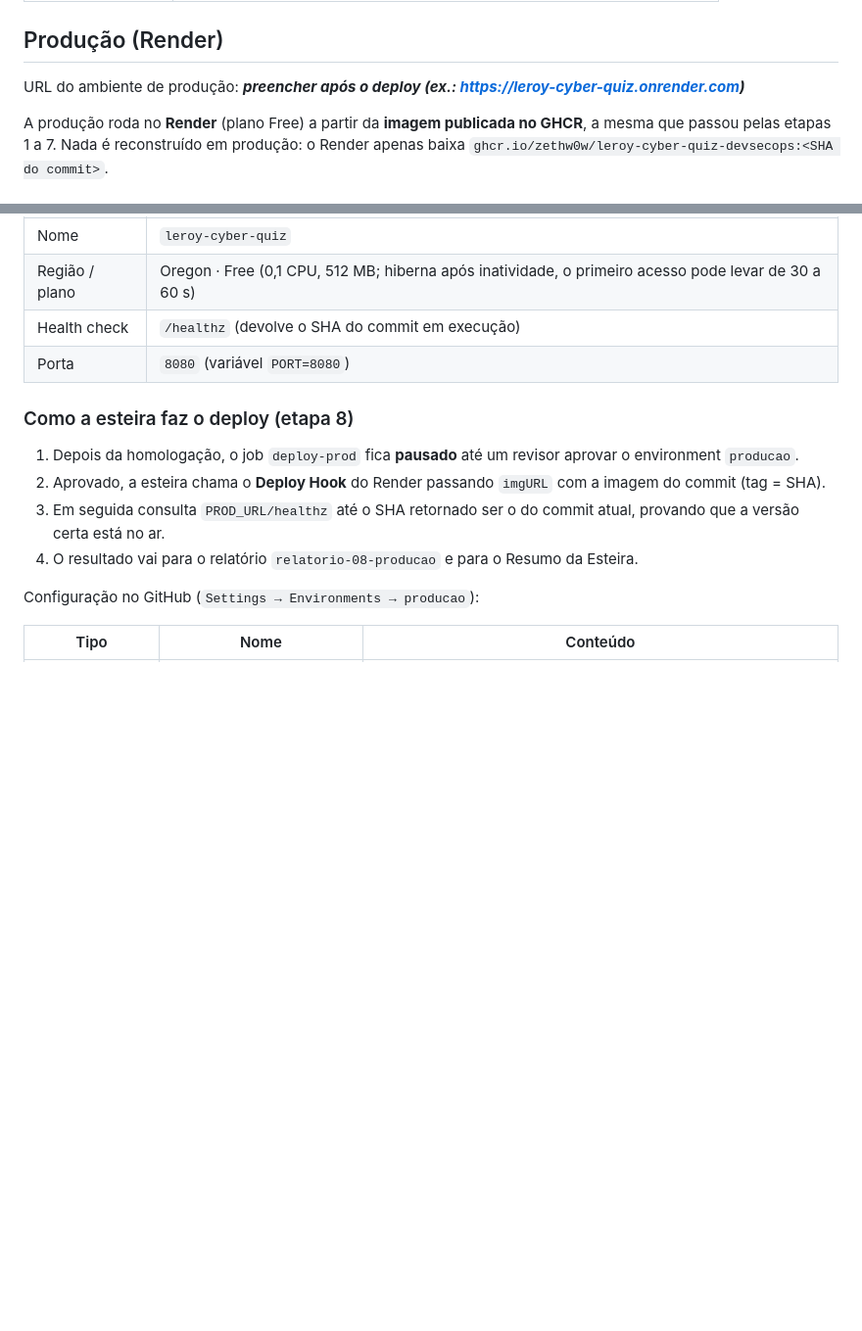
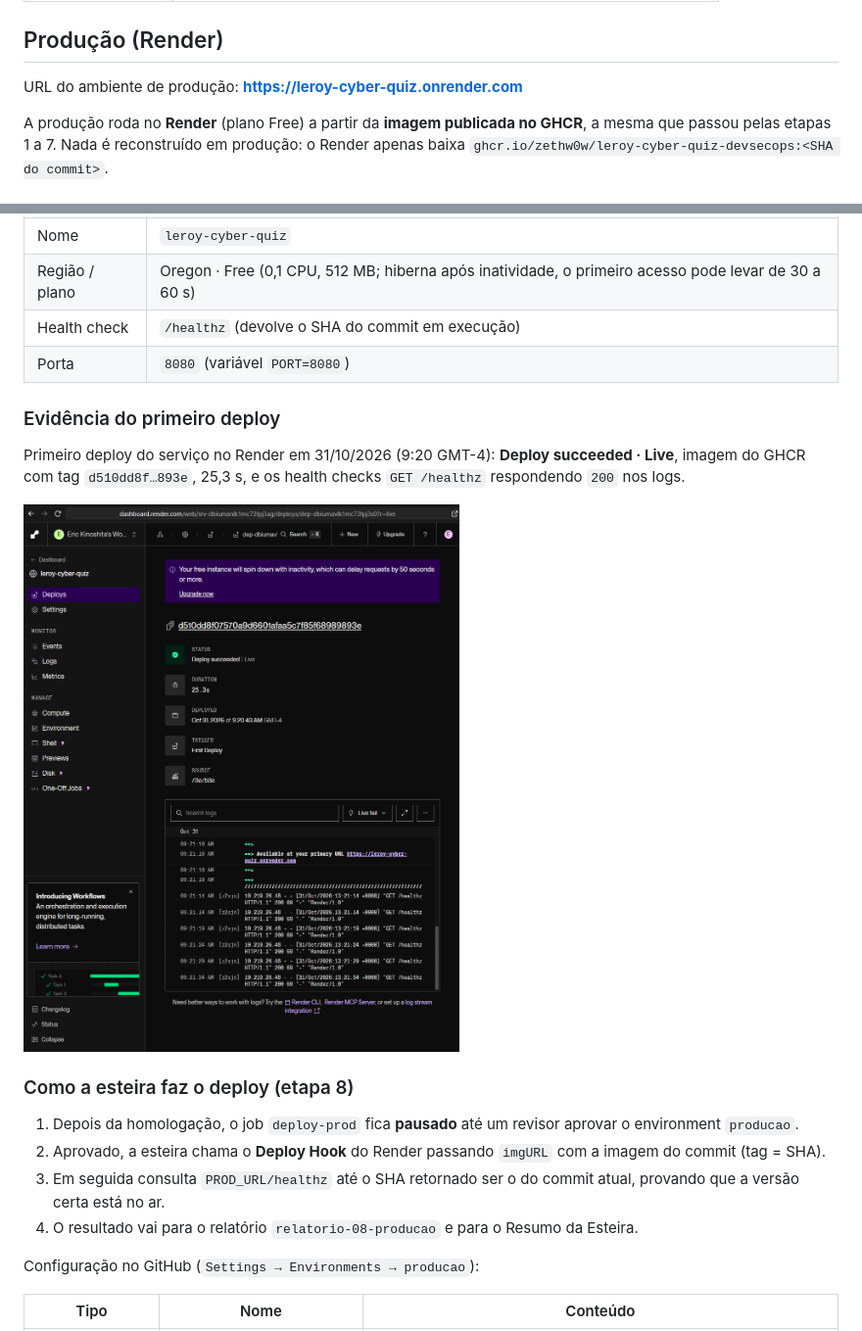
Before and after one commit to zethw0w/leroy-cyber-quiz-devsecops, a Markdown page: README.md, 2 parts joined by grey strips. Shown at 98% size. GitHub-like rendering; pictures changed too: docs/evidencias/06-render-deploy.png (added); blank space fills up the shorter version.

Commit message:
docs: evidência do primeiro deploy no Render e URL de produção
Co-Authored-By: Claude Sonnet 5.5 <noreply@anthropic.com>
Claude-Session: https://claude.ai/code/session_01UMMDA3hoQXnadx4m1J74nK

```diff
--- a/README.md
+++ b/README.md
@@ -101,7 +101,7 @@ O Trivy aparece duas vezes por motivos diferentes. A etapa 4 (`trivy fs`) analis
 
 ## Produção (Render)
 
-URL do ambiente de produção: **_preencher após o deploy (ex.: https://leroy-cyber-quiz.onrender.com)_**
+URL do ambiente de produção: **https://leroy-cyber-quiz.onrender.com**
 
 A produção roda no **Render** (plano Free) a partir da **imagem publicada no GHCR**, a mesma que passou pelas etapas 1 a 7. Nada é reconstruído em produção: o Render apenas baixa `ghcr.io/zethw0w/leroy-cyber-quiz-devsecops:<SHA do commit>`.
 
@@ -115,6 +115,12 @@ A produção roda no **Render** (plano Free) a partir da **imagem publicada no G
 | Região / plano | Oregon · Free (0,1 CPU, 512 MB; hiberna após inatividade, o primeiro acesso pode levar de 30 a 60 s) |
 | Health check | `/healthz` (devolve o SHA do commit em execução) |
 | Porta | `8080` (variável `PORT=8080`) |
+
+### Evidência do primeiro deploy
+
+Primeiro deploy do serviço no Render em 31/10/2026 (9:20 GMT-4): **Deploy succeeded · Live**, imagem do GHCR com tag `d510dd8f…893e`, 25,3 s, e os health checks `GET /healthz` respondendo `200` nos logs.
+
+![Deploy no Render](docs/evidencias/06-render-deploy.png)
 
 ### Como a esteira faz o deploy (etapa 8)
 
```
Also changed, not shown: docs/evidencias/README.md (+1 -0 lines).
